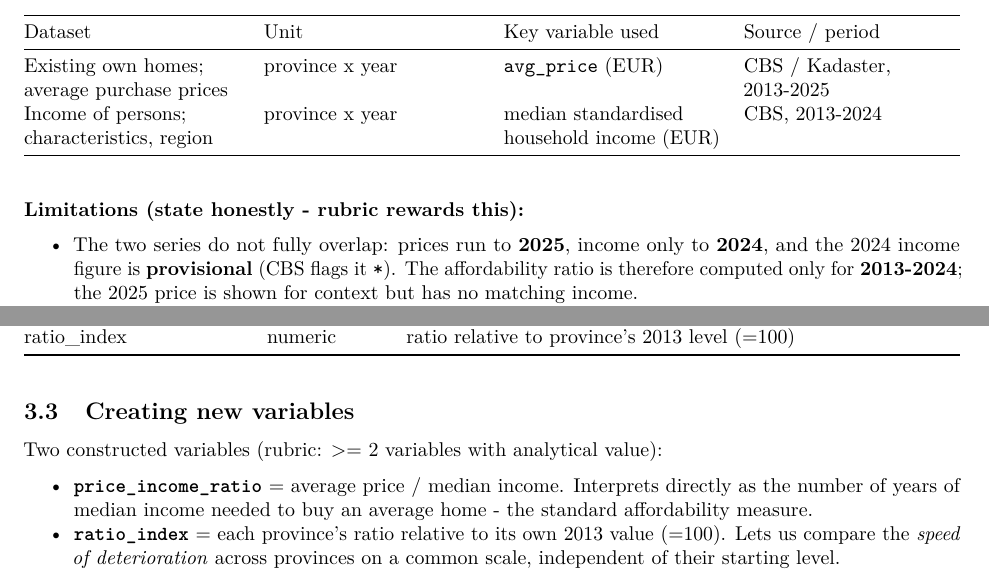
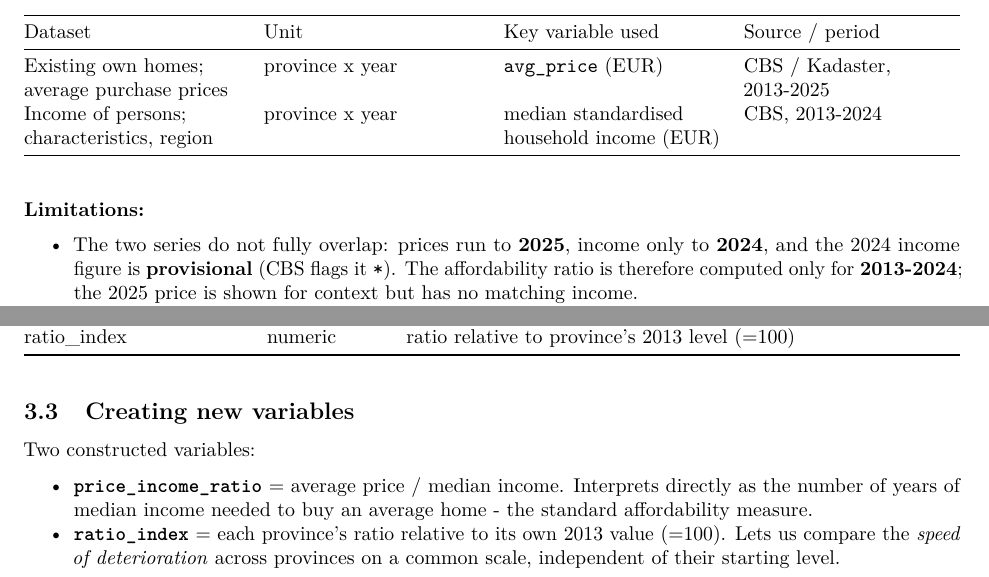
Before and after one commit to noureddineek/Housing_affordability, an R Markdown document (housing_affordability.Rmd): two parts of pages 2 and 3 of 9, joined at a grey line, cut so that both start at the same text. Rendered offline with R 4.5, knitr and Pandoc, then LaTeX, with nearby package versions.

Commit message:
Update housing_affordability.Rmd

```diff
--- a/housing_affordability.Rmd
+++ b/housing_affordability.Rmd
@@ -58,7 +58,7 @@ We merge **two distinct public CBS datasets**, joined on province x year:
 | Existing own homes; average purchase prices | province x year | `avg_price` (EUR) | CBS / Kadaster, 2013-2025 |
 | Income of persons; characteristics, region | province x year | median standardised household income (EUR) | CBS, 2013-2024 |
 
-**Limitations (state honestly - rubric rewards this):**
+**Limitations:**
 
 - The two series do not fully overlap: prices run to **2025**, income only to
   **2024**, and the 2024 income figure is **provisional** (CBS flags it `*`).
@@ -137,7 +137,7 @@ tibble::tribble(
 
 ## Creating new variables
 
-Two constructed variables (rubric: >= 2 variables with analytical value):
+Two constructed variables:
 
 - **`price_income_ratio`** = average price / median income. Interprets directly
   as the number of years of median income needed to buy an average home - the
```
